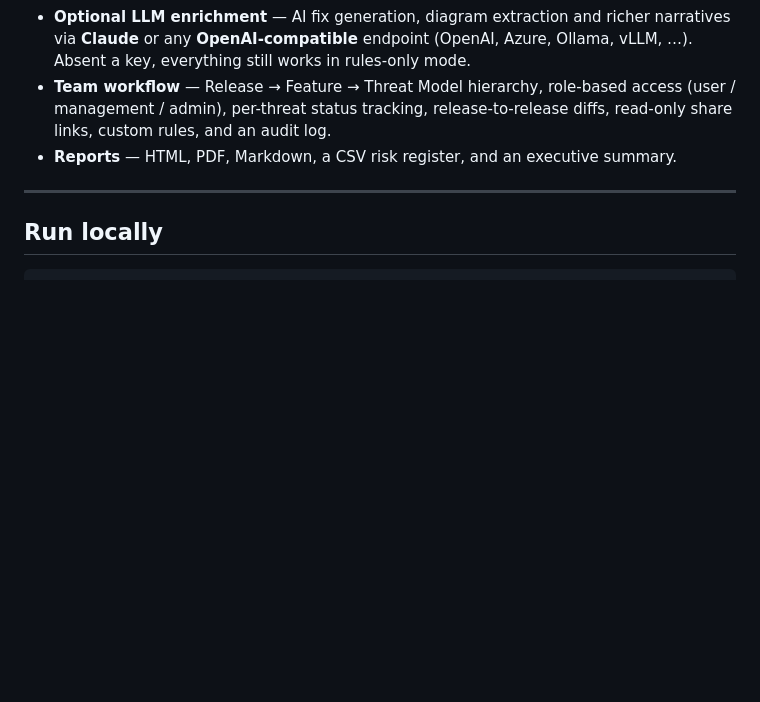
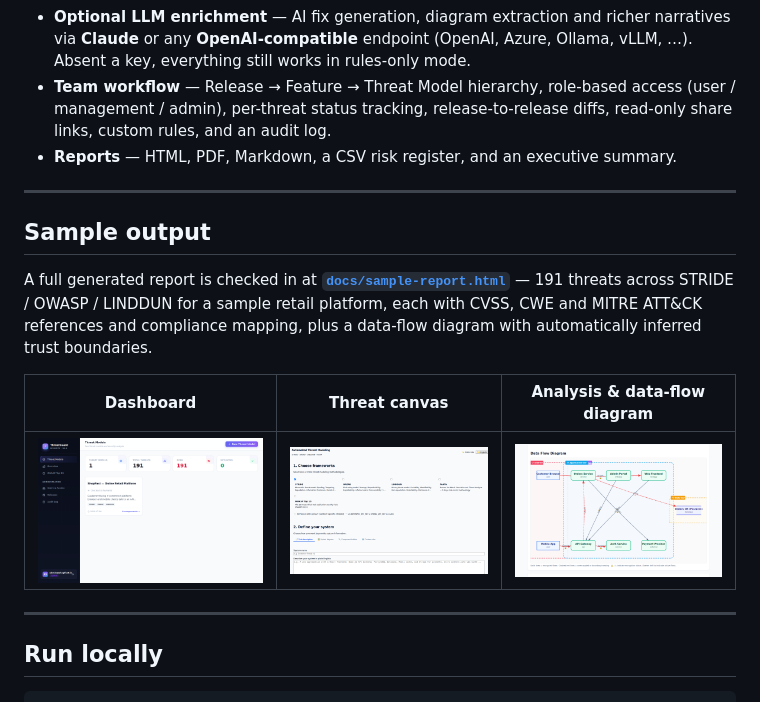
Before and after one commit to laishettikarthik-tech/Automated-Threat-Modelling, a Markdown page: README.md, the part around the change. Drawn GitHub-style; pictures changed too: docs/screenshots/01_dashboard.png, docs/screenshots/02_new_threat_model.png, docs/screenshots/03_threat_analysis.png; blank space fills up the shorter version.

Commit message:
docs: add generated sample report and refresh app screenshots
- docs/sample-report.html: a full report generated from the current engine
  for a sample retail platform (191 threats across STRIDE/OWASP/LINDDUN, with
  CVSS/CWE/ATT&CK, compliance mapping, and a DFD with inferred trust boundaries).
- Refresh docs/screenshots/* from the running app (dashboard, canvas, and the
  analysis view showing the fixed data-flow diagram with trust-boundary zones).
- README: add a 'Sample output' section linking the report and screenshots.

```diff
--- a/README.md
+++ b/README.md
@@ -20,6 +20,16 @@ ThreatGuard turns a description of a system — typed, drawn on a canvas, or **u
 - **Optional LLM enrichment** — AI fix generation, diagram extraction and richer narratives via **Claude** or any **OpenAI-compatible** endpoint (OpenAI, Azure, Ollama, vLLM, …). Absent a key, everything still works in rules-only mode.
 - **Team workflow** — Release → Feature → Threat Model hierarchy, role-based access (user / management / admin), per-threat status tracking, release-to-release diffs, read-only share links, custom rules, and an audit log.
 - **Reports** — HTML, PDF, Markdown, a CSV risk register, and an executive summary.
+
+---
+
+## Sample output
+
+A full generated report is checked in at **[`docs/sample-report.html`](docs/sample-report.html)** — 191 threats across STRIDE / OWASP / LINDDUN for a sample retail platform, each with CVSS, CWE and MITRE ATT&CK references and compliance mapping, plus a data-flow diagram with automatically inferred trust boundaries.
+
+| Dashboard | Threat canvas | Analysis & data-flow diagram |
+|---|---|---|
+| ![Dashboard](docs/screenshots/01_dashboard.png) | ![Canvas](docs/screenshots/02_new_threat_model.png) | ![Analysis](docs/screenshots/03_threat_analysis.png) |
 
 ---
 
```
Also changed, not shown: docs/screenshots/atm_dashboard.png, docs/screenshots/atm_newmodel.png, docs/screenshots/atm_threats.png, 1 other file.
